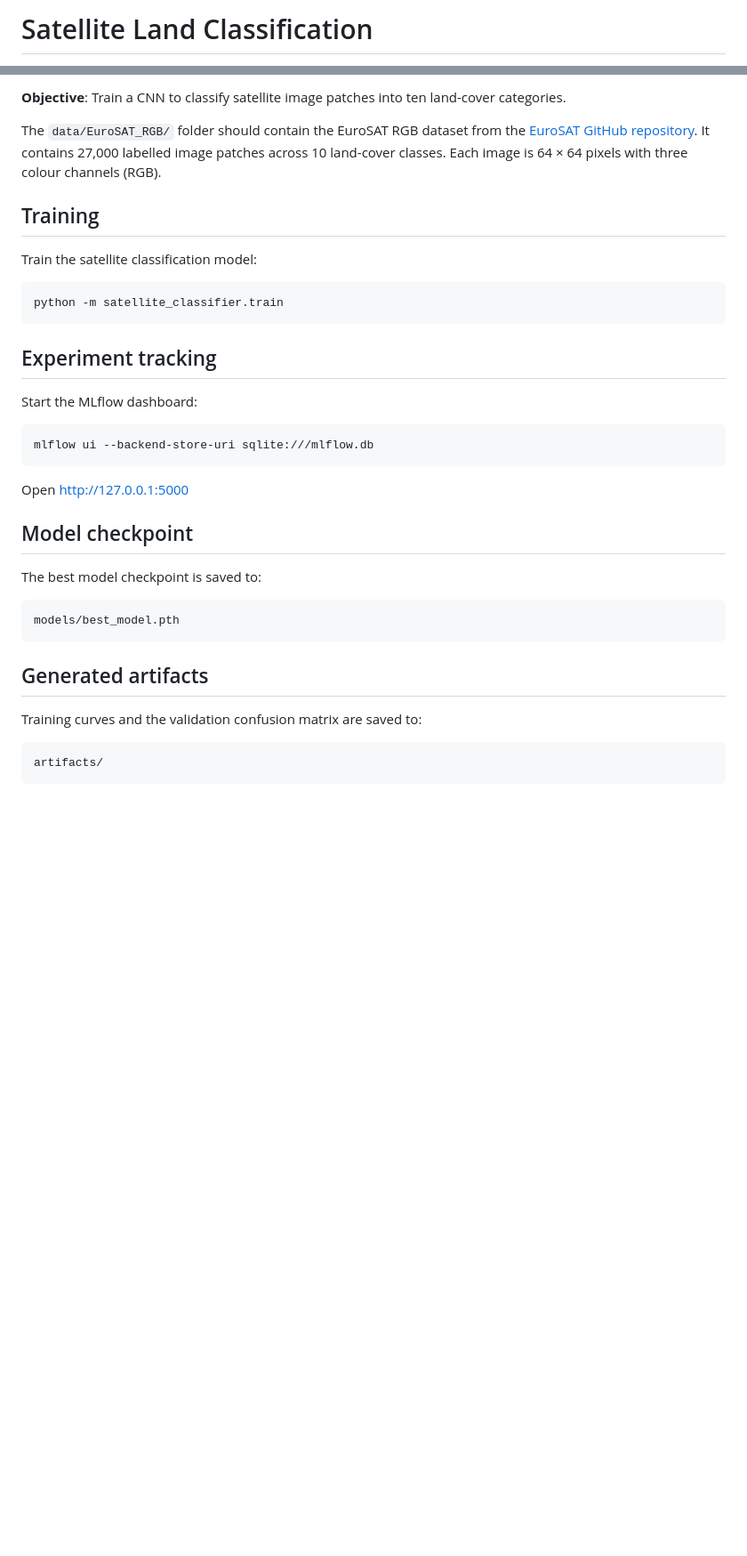
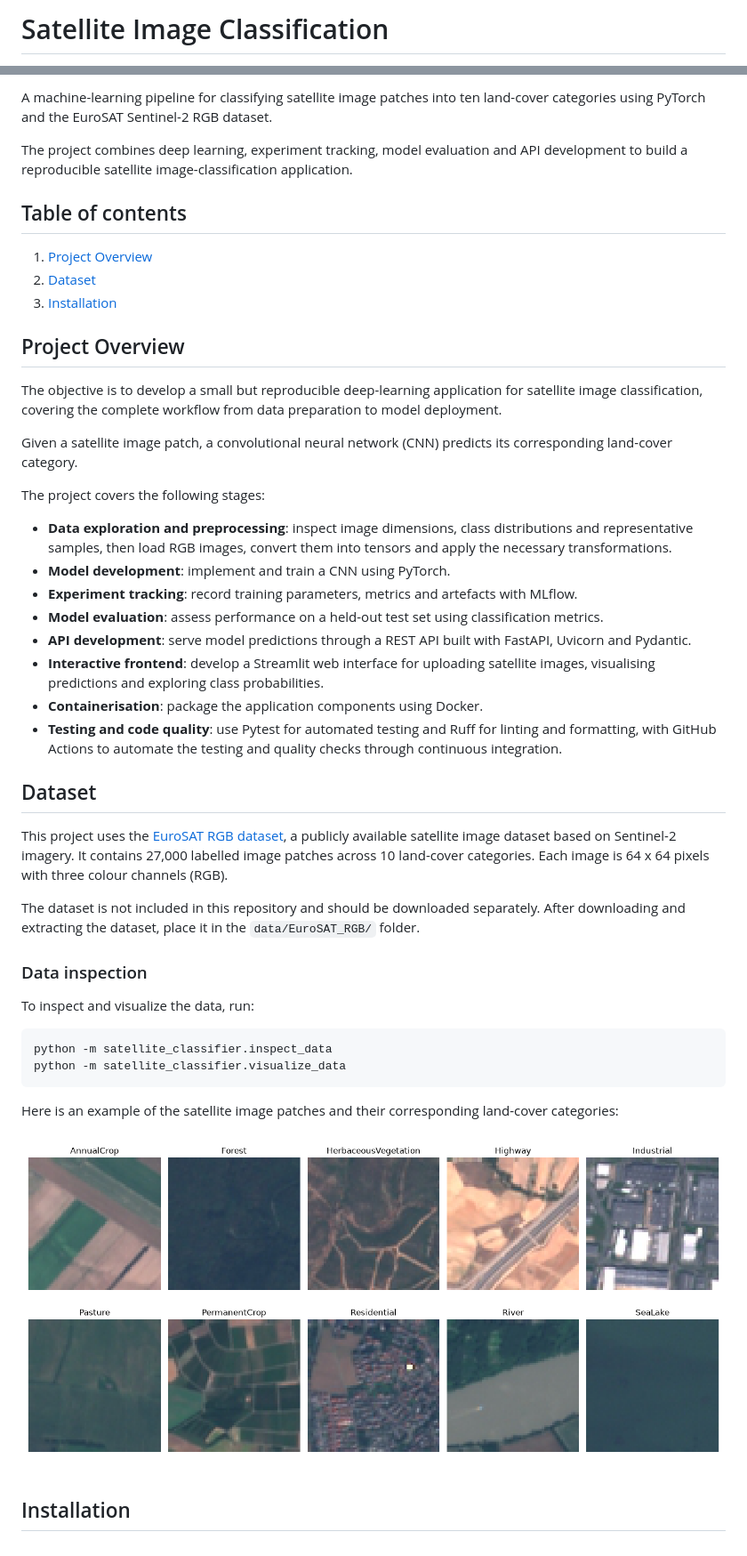
Before and after one commit to ElisaLegnani/EO-Project, a Markdown page: README.md, 2 parts joined by grey strips. Shown at 89% size. Rendered like a GitHub page; pictures changed too: docs/images/eurosat_samples.png (added); blank space fills up the shorter version.

````diff
--- a/README.md
+++ b/README.md
@@ -1,2 +1,2 @@
-# Satellite Land Classification
+# Satellite Image Classification
 
@@ -4,38 +5,48 @@ A PyTorch-based Earth observation image classification project using the EuroSAT
 
-**Objective**: Train a CNN to classify satellite image patches into ten land-cover categories.
+A machine-learning pipeline for classifying satellite image patches into ten land-cover categories using PyTorch and the EuroSAT Sentinel-2 RGB dataset.
 
-The `data/EuroSAT_RGB/` folder should contain the EuroSAT RGB dataset from the [EuroSAT GitHub repository](https://github.com/phelber/EuroSAT). It contains 27,000 labelled image patches across 10 land-cover classes. Each image is 64 × 64 pixels with three colour channels (RGB).
+The project combines deep learning, experiment tracking, model evaluation and API development to build a reproducible satellite image-classification application.
 
-## Training
+## Table of contents
 
-Train the satellite classification model:
+1. [Project Overview](#project-overview)
+2. [Dataset](#dataset)
+3. [Installation](#installation)
+
+## Project Overview
+
+The objective is to develop a small but reproducible deep-learning application for satellite image classification, covering the complete workflow from data preparation to model deployment.
+
+Given a satellite image patch, a convolutional neural network (CNN) predicts its corresponding land-cover category.
+
+The project covers the following stages:
+
+- **Data exploration and preprocessing**: inspect image dimensions, class distributions and representative samples, then load RGB images, convert them into tensors and apply the necessary transformations.
+- **Model development**: implement and train a CNN using PyTorch.
+- **Experiment tracking**: record training parameters, metrics and artefacts with MLflow.
+- **Model evaluation**: assess performance on a held-out test set using classification metrics.
+- **API development**: serve model predictions through a REST API built with FastAPI, Uvicorn and Pydantic.
+- **Interactive frontend**: develop a Streamlit web interface for uploading satellite images, visualising predictions and exploring class probabilities.
+- **Containerisation**: package the application components using Docker.
+- **Testing and code quality**: use Pytest for automated testing and Ruff for linting and formatting, with GitHub Actions to automate the testing and quality checks through continuous integration.
+
+## Dataset
+
+This project uses the [EuroSAT RGB dataset](https://github.com/phelber/EuroSAT), a publicly available satellite image dataset based on Sentinel-2 imagery. It contains 27,000 labelled image patches across 10 land-cover categories. Each image is 64 x 64 pixels with three colour channels (RGB).
+
+The dataset is not included in this repository and should be downloaded separately. After downloading and extracting the dataset, place it in the `data/EuroSAT_RGB/` folder.
+
+### Data inspection
+
+To inspect and visualize the data, run:
 
 ```
-python -m satellite_classifier.train
+python -m satellite_classifier.inspect_data
+python -m satellite_classifier.visualize_data
 ```
 
-## Experiment tracking
+Here is an example of the satellite image patches and their corresponding land-cover categories:
 
-Start the MLflow dashboard:
+![EuroSAT sample images](docs/images/eurosat_samples.png)
 
-```
-mlflow ui --backend-store-uri sqlite:///mlflow.db
-```
-
-Open http://127.0.0.1:5000
-
-## Model checkpoint
-
-The best model checkpoint is saved to:
-
-```
-models/best_model.pth
-```
-
-## Generated artifacts
-
-Training curves and the validation confusion matrix are saved to:
-
-```
-artifacts/
-```
+## Installation
````
Also changed, not shown: other parts of README.md (+2 -1 lines), 1 other file.
